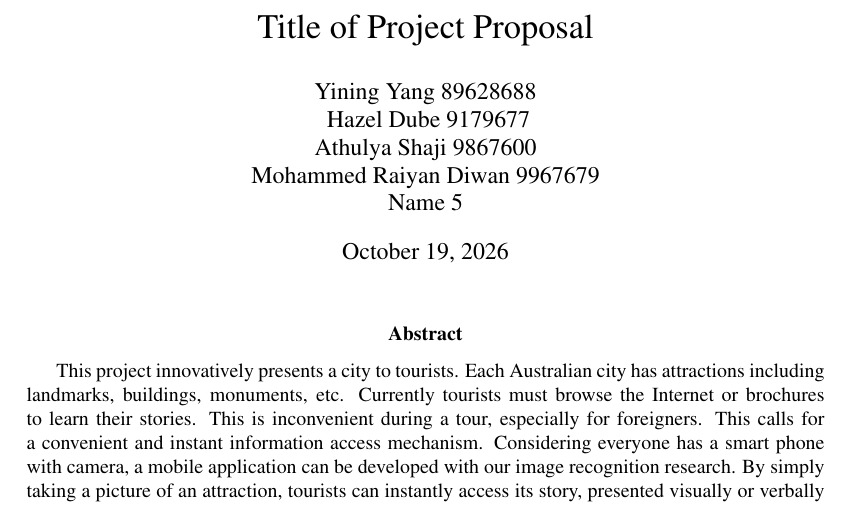
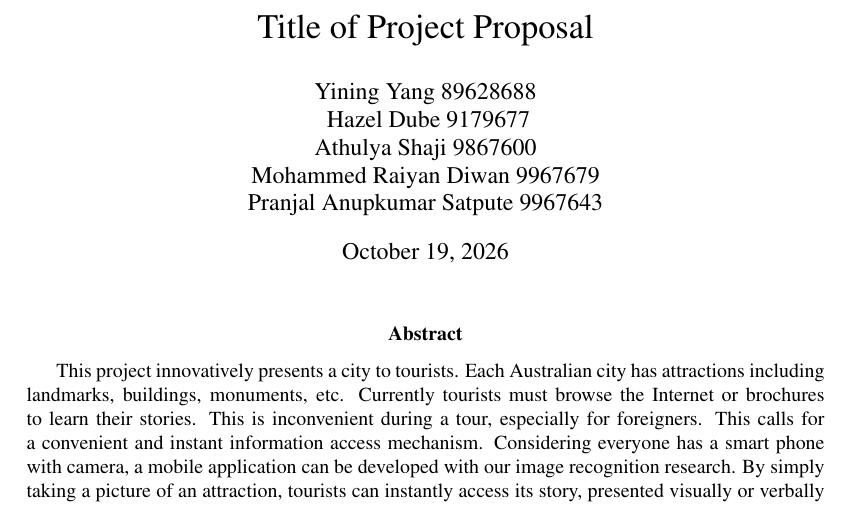
Before and after one commit to yeungevelyn/E2EEwebMsgExtension, a LaTeX document (document/A-2.tex): part of page 1 of 11, cut so that both start at the same text. Compiled offline with pdfLaTeX.

Commit message:
Update A-2.tex

```diff
--- a/document/A-2.tex
+++ b/document/A-2.tex
@@ -41,7 +41,7 @@
  Hazel Dube 9179677\\
  Athulya Shaji 9867600\\
  Mohammed Raiyan Diwan 9967679\\
-Name 5\\
+ Pranjal Anupkumar Satpute 9967643\\
 }
 
 
```
